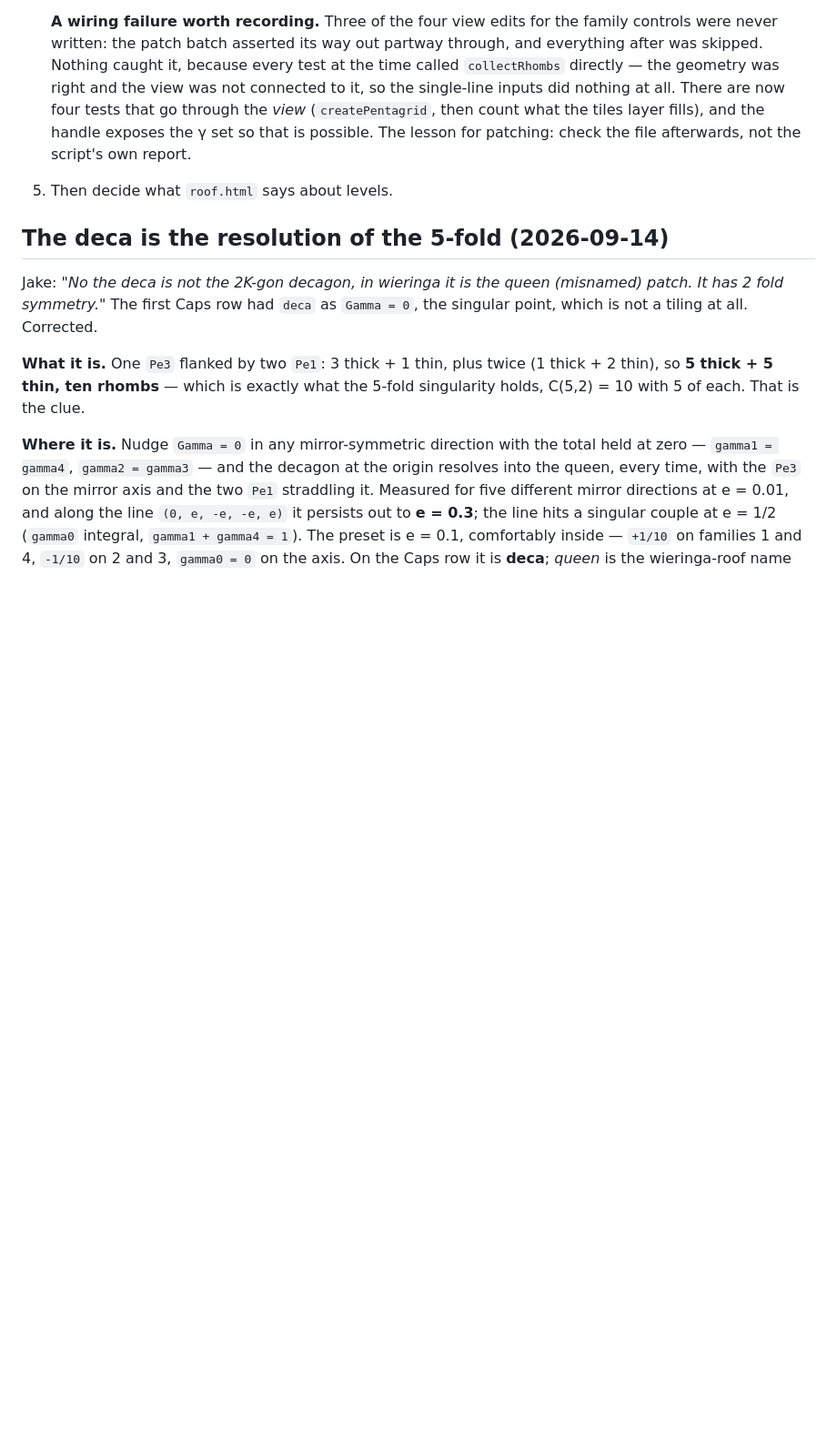
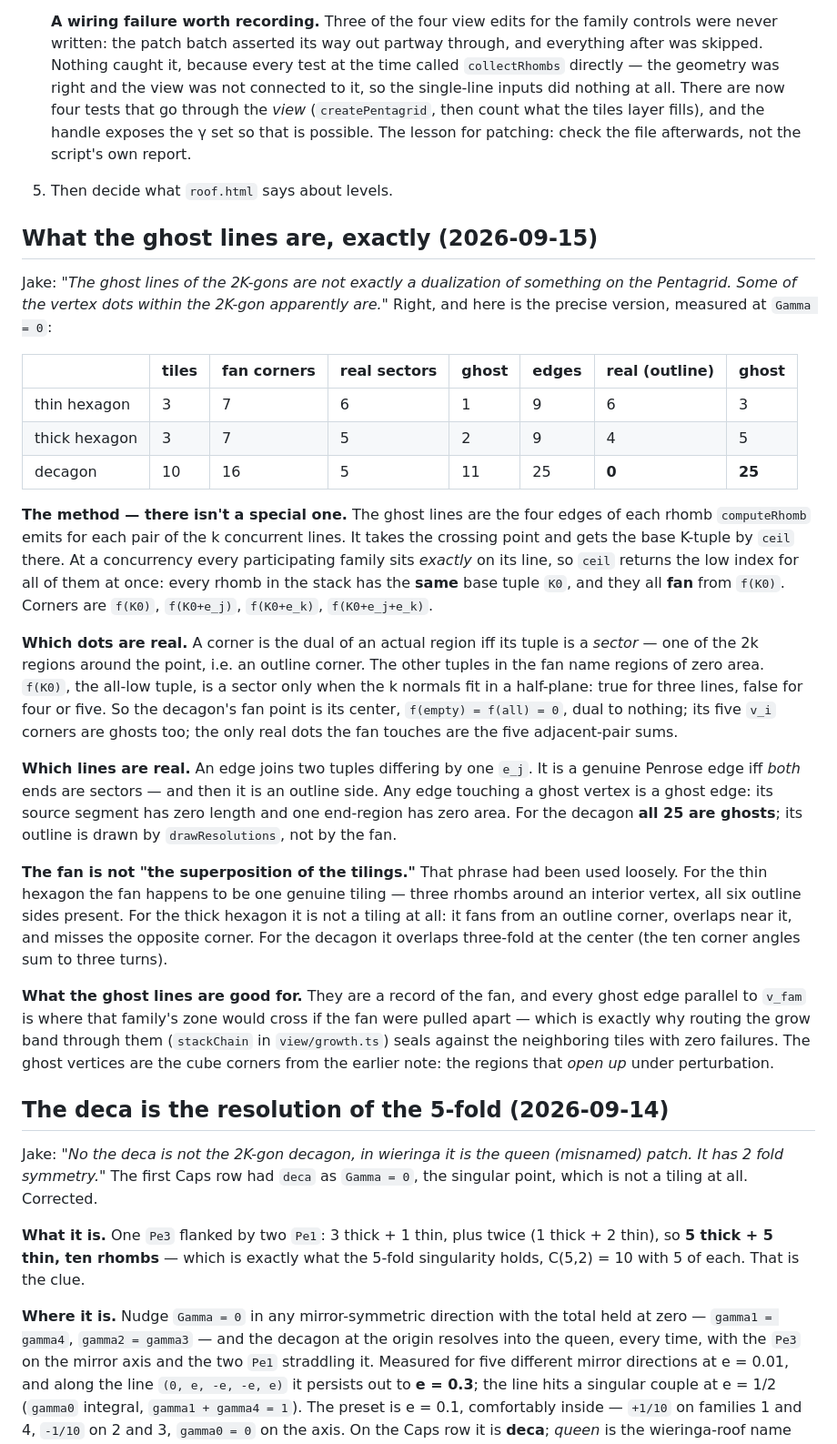
Before and after one commit to Jakeoil/pentagrid, a Markdown page: PLAN.md, the part around the change. Shown at 91% size. Drawn GitHub-style; blank space fills up the shorter version.

Commit message:
Record what the ghost lines are, exactly
Jake: the ghost lines of the 2k-gons are not a dualization of anything on the
pentagrid, and some of the dots inside are. Measured at Gamma = 0 and written
down: the lines are the edges of the rhombs computeRhomb emits at the
concurrency, all sharing one base tuple because ceil lands on the low index for
every family sitting on its line, so they fan from one point. A corner is real
iff its tuple is a sector, an edge iff both ends are — and then it is an outline
side. The decagon's 25 fan edges are all ghosts; its outline is drawn
separately. The fan is one genuine tiling for the thin hexagon and not a tiling
at all for the thick one or the decagon, which retires "the superposition of the
tilings" as a description of it.

Co-Authored-By: Claude Opus 5 <noreply@anthropic.com>
Claude-Session: https://claude.ai/code/session_01YBP8BwYePZQGZPg94Gm9mQ

```diff
--- a/PLAN.md
+++ b/PLAN.md
@@ -1621,6 +1621,54 @@ not a redesign — and it is the same hook E1 wanted for "strips in one directio
    exposes the γ set so that is possible. The lesson for patching: check the file
    afterwards, not the script's own report.
 5. Then decide what `roof.html` says about levels.
+
+## What the ghost lines are, exactly (2026-09-15)
+
+Jake: *"The ghost lines of the 2K-gons are not exactly a dualization of something
+on the Pentagrid. Some of the vertex dots within the 2K-gon apparently are."*
+Right, and here is the precise version, measured at `Gamma = 0`:
+
+| | tiles | fan corners | real sectors | ghost | edges | real (outline) | ghost |
+|---|---|---|---|---|---|---|---|
+| thin hexagon | 3 | 7 | 6 | 1 | 9 | 6 | 3 |
+| thick hexagon | 3 | 7 | 5 | 2 | 9 | 4 | 5 |
+| decagon | 10 | 16 | 5 | 11 | 25 | **0** | **25** |
+
+**The method — there isn't a special one.** The ghost lines are the four edges of
+each rhomb `computeRhomb` emits for each pair of the k concurrent lines. It takes
+the crossing point and gets the base K-tuple by `ceil` there. At a concurrency
+every participating family sits *exactly* on its line, so `ceil` returns the low
+index for all of them at once: every rhomb in the stack has the **same** base
+tuple `K0`, and they all **fan** from `f(K0)`. Corners are `f(K0)`, `f(K0+e_j)`,
+`f(K0+e_k)`, `f(K0+e_j+e_k)`.
+
+**Which dots are real.** A corner is the dual of an actual region iff its tuple
+is a *sector* — one of the 2k regions around the point, i.e. an outline corner.
+The other tuples in the fan name regions of zero area. `f(K0)`, the all-low
+tuple, is a sector only when the k normals fit in a half-plane: true for three
+lines, false for four or five. So the decagon's fan point is its center,
+`f(empty) = f(all) = 0`, dual to nothing; its five `v_i` corners are ghosts too;
+the only real dots the fan touches are the five adjacent-pair sums.
+
+**Which lines are real.** An edge joins two tuples differing by one `e_j`. It is
+a genuine Penrose edge iff *both* ends are sectors — and then it is an outline
+side. Any edge touching a ghost vertex is a ghost edge: its source segment has
+zero length and one end-region has zero area. For the decagon **all 25 are
+ghosts**; its outline is drawn by `drawResolutions`, not by the fan.
+
+**The fan is not "the superposition of the tilings."** That phrase had been used
+loosely. For the thin hexagon the fan happens to be one genuine tiling — three
+rhombs around an interior vertex, all six outline sides present. For the thick
+hexagon it is not a tiling at all: it fans from an outline corner, overlaps near
+it, and misses the opposite corner. For the decagon it overlaps three-fold at
+the center (the ten corner angles sum to three turns).
+
+**What the ghost lines are good for.** They are a record of the fan, and every
+ghost edge parallel to `v_fam` is where that family's zone would cross if the fan
+were pulled apart — which is exactly why routing the grow band through them
+(`stackChain` in `view/growth.ts`) seals against the neighboring tiles with zero
+failures. The ghost vertices are the cube corners from the earlier note: the
+regions that *open up* under perturbation.
 
 ## The deca is the resolution of the 5-fold (2026-09-14)
 
```
